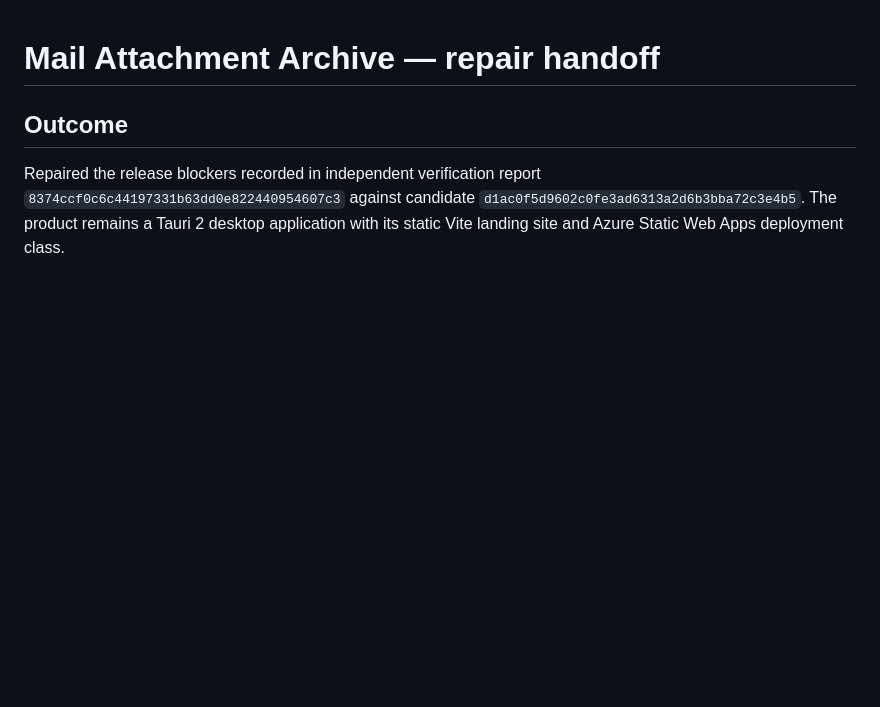
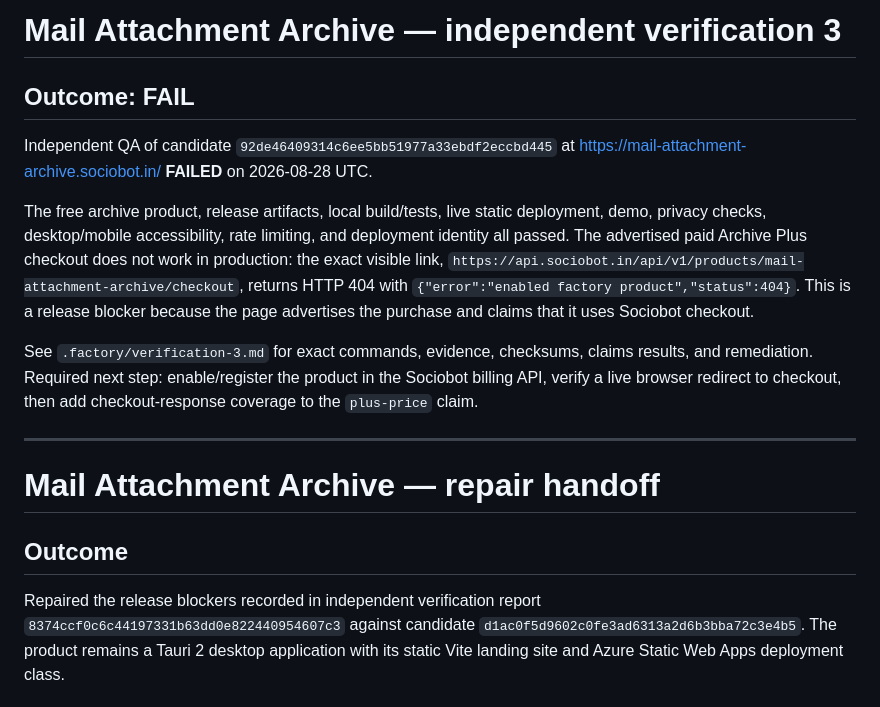
Before and after one commit to B-Divyesh/sf-mail-attachment-archive, a Markdown page: .factory/handoff.md, the part around the change. GitHub-like rendering; blank space fills up the shorter version.

Commit message:
docs: record independent verification failure

```diff
--- a/.factory/handoff.md
+++ b/.factory/handoff.md
@@ -1,3 +1,26 @@
+# Mail Attachment Archive — independent verification 3
+
+## Outcome: FAIL
+
+Independent QA of candidate `92de46409314c6ee5bb51977a33ebdf2eccbd445` at
+https://mail-attachment-archive.sociobot.in/ **FAILED** on 2026-08-28 UTC.
+
+The free archive product, release artifacts, local build/tests, live static
+deployment, demo, privacy checks, desktop/mobile accessibility, rate limiting,
+and deployment identity all passed. The advertised paid Archive Plus checkout
+does not work in production: the exact visible link,
+`https://api.sociobot.in/api/v1/products/mail-attachment-archive/checkout`,
+returns HTTP 404 with `{"error":"enabled factory product","status":404}`.
+This is a release blocker because the page advertises the purchase and claims
+that it uses Sociobot checkout.
+
+See `.factory/verification-3.md` for exact commands, evidence, checksums,
+claims results, and remediation. Required next step: enable/register the
+product in the Sociobot billing API, verify a live browser redirect to checkout,
+then add checkout-response coverage to the `plus-price` claim.
+
+---
+
 # Mail Attachment Archive — repair handoff
 
 ## Outcome
```
Also changed, not shown: .factory/verification-3.md (added, +144 -0 lines).
